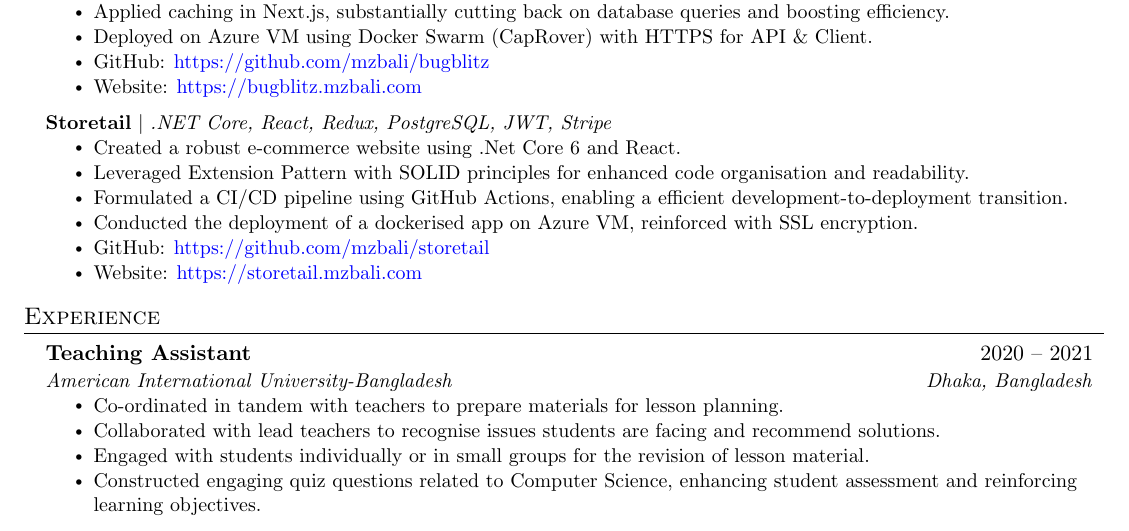
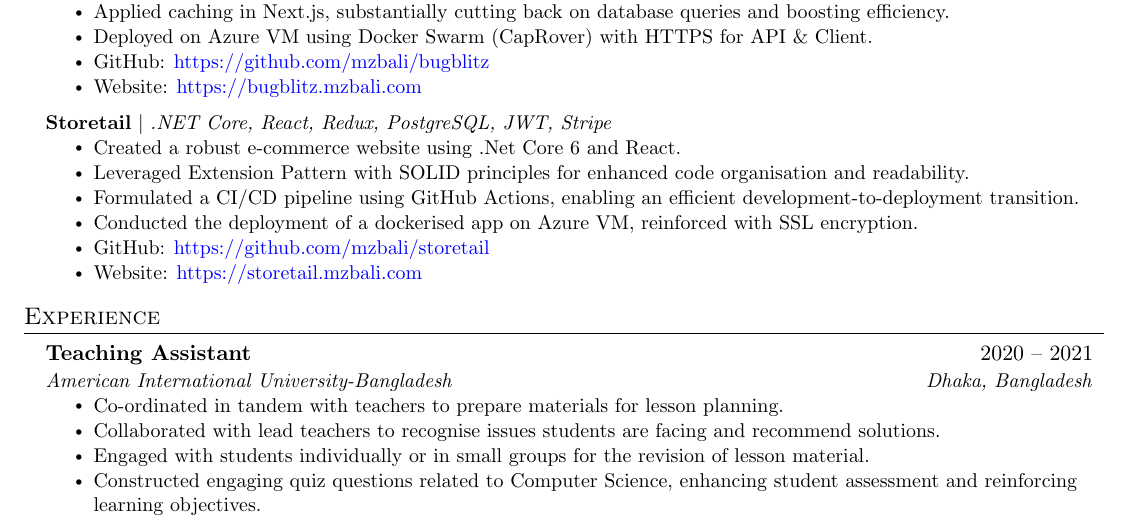
Before and after one commit to mzbali/resume, a LaTeX CV (resume.tex): part of the page, cut so that both start at the same text. Compiled offline with pdfLaTeX.

Commit message:
Fix typo in resume.tex

```diff
--- a/resume.tex
+++ b/resume.tex
@@ -169,7 +169,7 @@
       \resumeItemListStart
         \resumeItem{Created a robust e-commerce website using .Net Core 6 and React.}
         \resumeItem{Leveraged Extension Pattern with SOLID principles for enhanced code organisation and readability.}
-        \resumeItem{Formulated a CI/CD pipeline using GitHub Actions, enabling a efficient development-to-deployment transition.}
+        \resumeItem{Formulated a CI/CD pipeline using GitHub Actions, enabling an efficient development-to-deployment transition.}
         \resumeItem{Conducted the deployment of a dockerised app on Azure VM, reinforced with SSL encryption.}
         \resumeItem{GitHub: \href{https://github.com/mzbali/storetail}{https://github.com/mzbali/storetail}}
         \resumeItem{Website: \href{https://storetail.mzbali.com}{https://storetail.mzbali.com}}
```
